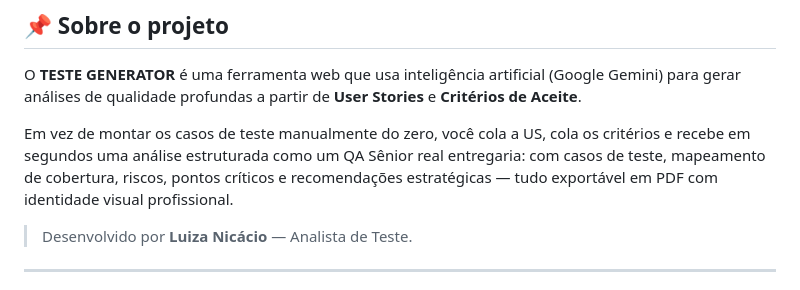
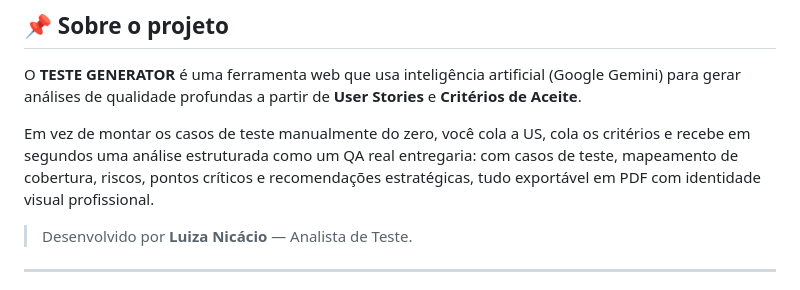
Before and after one commit to luizanicaciodm/test-generator, a Markdown page: README.md, the part around the change. GitHub-like rendering.

```diff
--- a/README.md
+++ b/README.md
@@ -21,7 +21,7 @@
 
 O **TESTE GENERATOR** é uma ferramenta web que usa inteligência artificial (Google Gemini) para gerar análises de qualidade profundas a partir de **User Stories** e **Critérios de Aceite**.
 
-Em vez de montar os casos de teste manualmente do zero, você cola a US, cola os critérios e recebe em segundos uma análise estruturada como um QA Sênior real entregaria: com casos de teste, mapeamento de cobertura, riscos, pontos críticos e recomendações estratégicas — tudo exportável em PDF com identidade visual profissional.
+Em vez de montar os casos de teste manualmente do zero, você cola a US, cola os critérios e recebe em segundos uma análise estruturada como um QA real entregaria: com casos de teste, mapeamento de cobertura, riscos, pontos críticos e recomendações estratégicas, tudo exportável em PDF com identidade visual profissional.
 
 > Desenvolvido por **Luiza Nicácio** — Analista de Teste.
 
```
